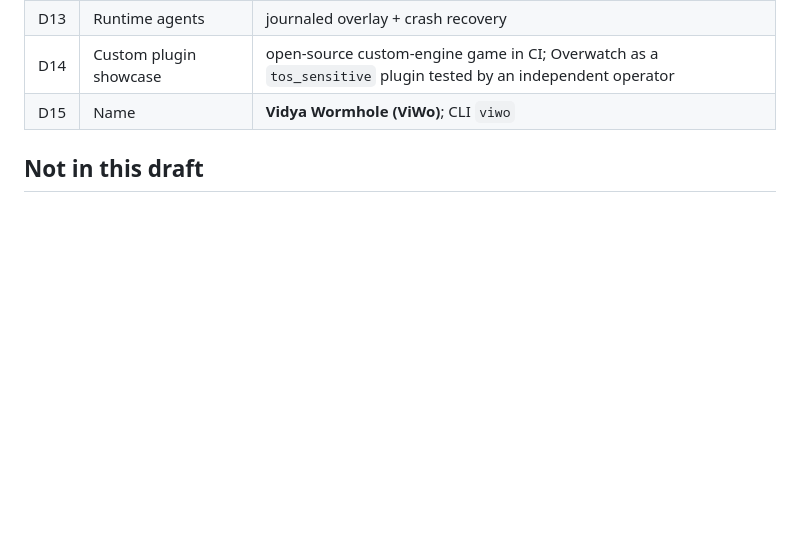
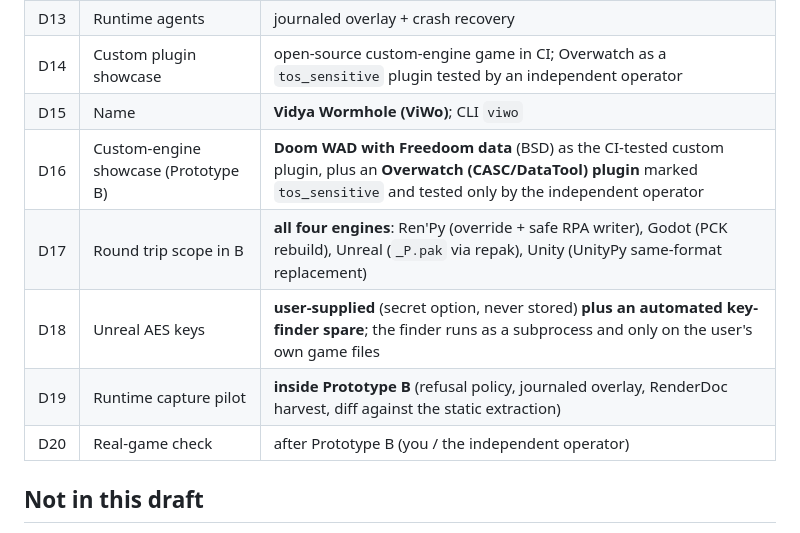
Before and after one commit to Weelson7/RPy-extractor, a Markdown page: docs/contract/README.md, the part around the change. Drawn GitHub-style; blank space fills up the shorter version.

Commit message:
docs: Prototype B decisions (D16-D20)
Co-Authored-By: Claude Opus 5.5 <noreply@anthropic.com>
Claude-Session: https://claude.ai/code/session_01Xw84yTeMGW2j1uoZmPa5BS

```diff
--- a/docs/contract/README.md
+++ b/docs/contract/README.md
@@ -131,6 +131,11 @@ You accepted every recommendation on 2026-11-02, so this table is now the record
 | D13 | Runtime agents | journaled overlay + crash recovery |
 | D14 | Custom plugin showcase | open-source custom-engine game in CI; Overwatch as a `tos_sensitive` plugin tested by an independent operator |
 | D15 | Name | **Vidya Wormhole (ViWo)**; CLI `viwo` |
+| D16 | Custom-engine showcase (Prototype B) | **Doom WAD with Freedoom data** (BSD) as the CI-tested custom plugin, plus an **Overwatch (CASC/DataTool) plugin** marked `tos_sensitive` and tested only by the independent operator |
+| D17 | Round trip scope in B | **all four engines**: Ren'Py (override + safe RPA writer), Godot (PCK rebuild), Unreal (`_P.pak` via repak), Unity (UnityPy same-format replacement) |
+| D18 | Unreal AES keys | **user-supplied** (secret option, never stored) **plus an automated key-finder spare**; the finder runs as a subprocess and only on the user's own game files |
+| D19 | Runtime capture pilot | **inside Prototype B** (refusal policy, journaled overlay, RenderDoc harvest, diff against the static extraction) |
+| D20 | Real-game check | after Prototype B (you / the independent operator) |
 
 ## Not in this draft
 
```
Also changed, not shown: docs/contract/16-roadmap.md (+4 -0 lines).
